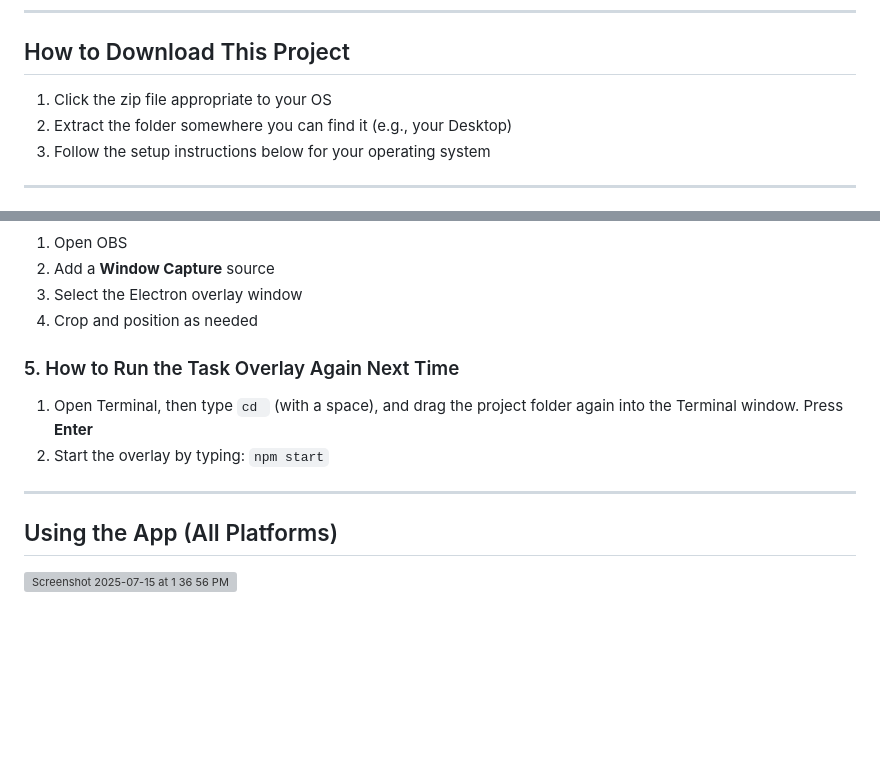
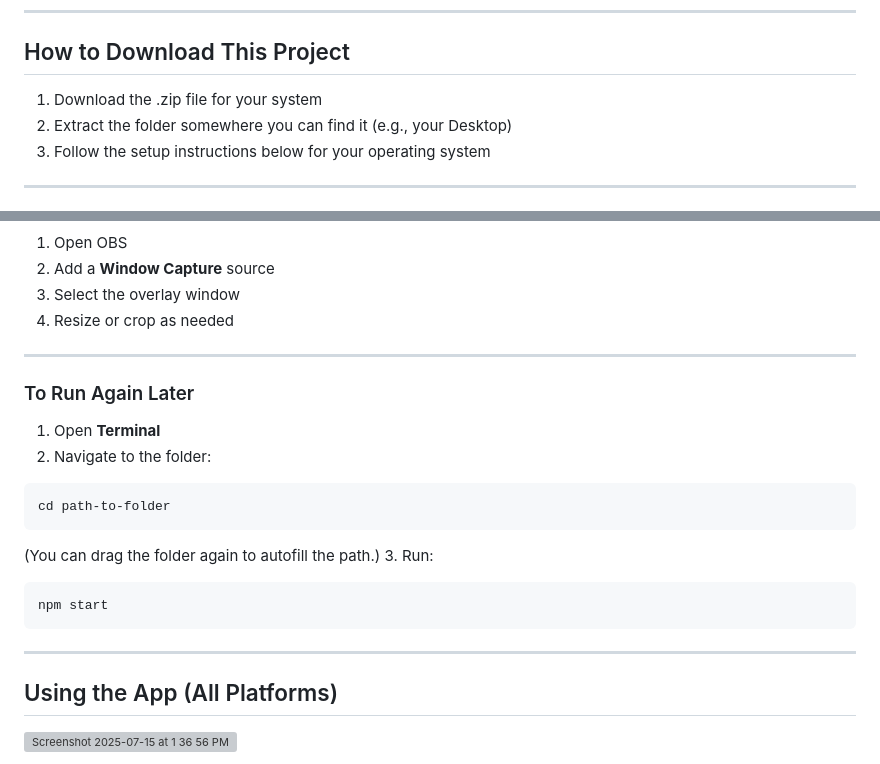
Before and after one commit to Carocim/scrolling-tasklist-obs-overlay, a Markdown page: README.md, 2 parts joined by grey strips. GitHub-like rendering; blank space fills up the shorter version; grey boxes are pictures that could not be loaded.

````diff
--- a/README.md
+++ b/README.md
@@ -18,7 +18,7 @@ This guide includes:
 
 ## How to Download This Project
 
-1. Click the zip file appropriate to your OS
+1. Download the .zip file for your system
 2. Extract the folder somewhere you can find it (e.g., your Desktop)
 3. Follow the setup instructions below for your operating system
 
@@ -125,15 +131,28 @@ This will launch:
 
 1. Open OBS
 2. Add a **Window Capture** source
-3. Select the Electron overlay window
-4. Crop and position as needed
-
-### 5. How to Run the Task Overlay Again Next Time
-
-1. Open Terminal, then type `cd ` (with a space), and drag the project folder again into the Terminal window. Press **Enter**
-2. Start the overlay by typing: `npm start`
+3. Select the overlay window
+4. Resize or crop as needed
 
 ---
+
+### To Run Again Later
+
+1. Open **Terminal**
+2. Navigate to the folder:
+
+```bash
+cd path-to-folder
+```
+(You can drag the folder again to autofill the path.)
+3. Run:
+
+```bash
+npm start
+```
+
+---
+
 
 ## Using the App (All Platforms)
 <img width="1057" height="846" alt="Screenshot 2025-07-15 at 1 36 56 PM" src="https://github.com/user-attachments/assets/985be4bd-6ea6-47d4-83fc-761c83464047" />
````
Also changed, not shown: other parts of README.md (+36 -30 lines).
